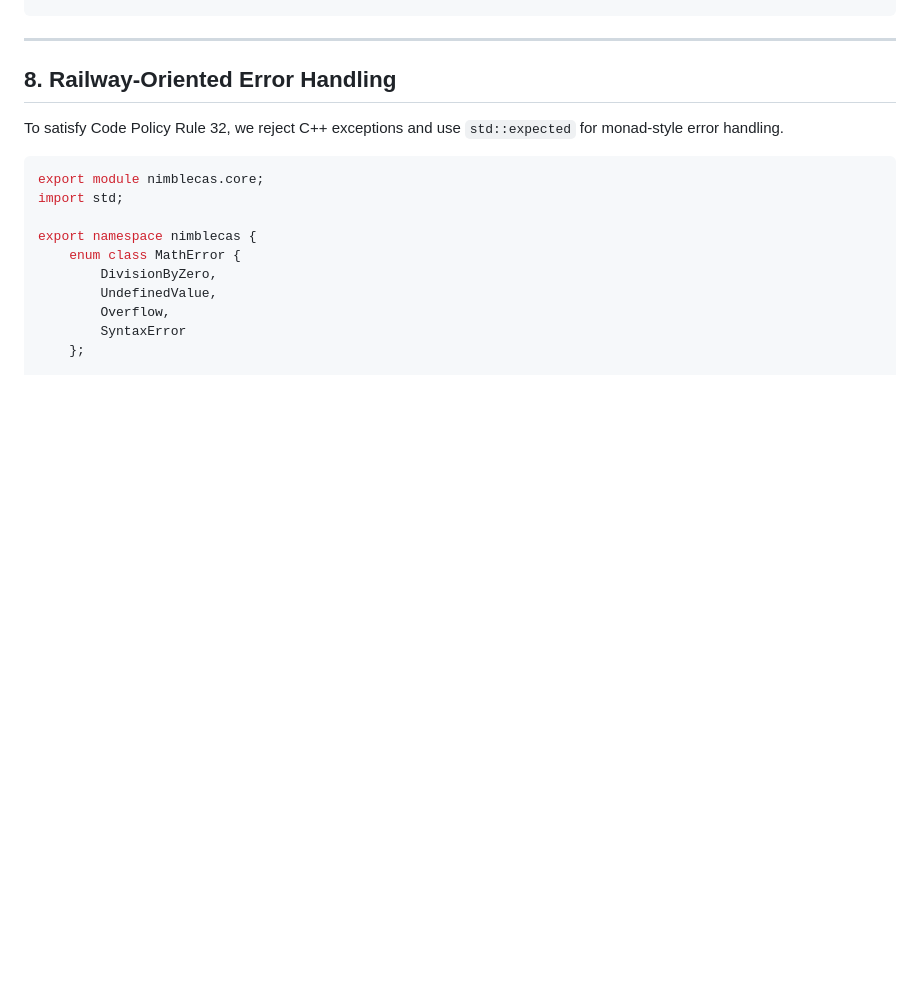
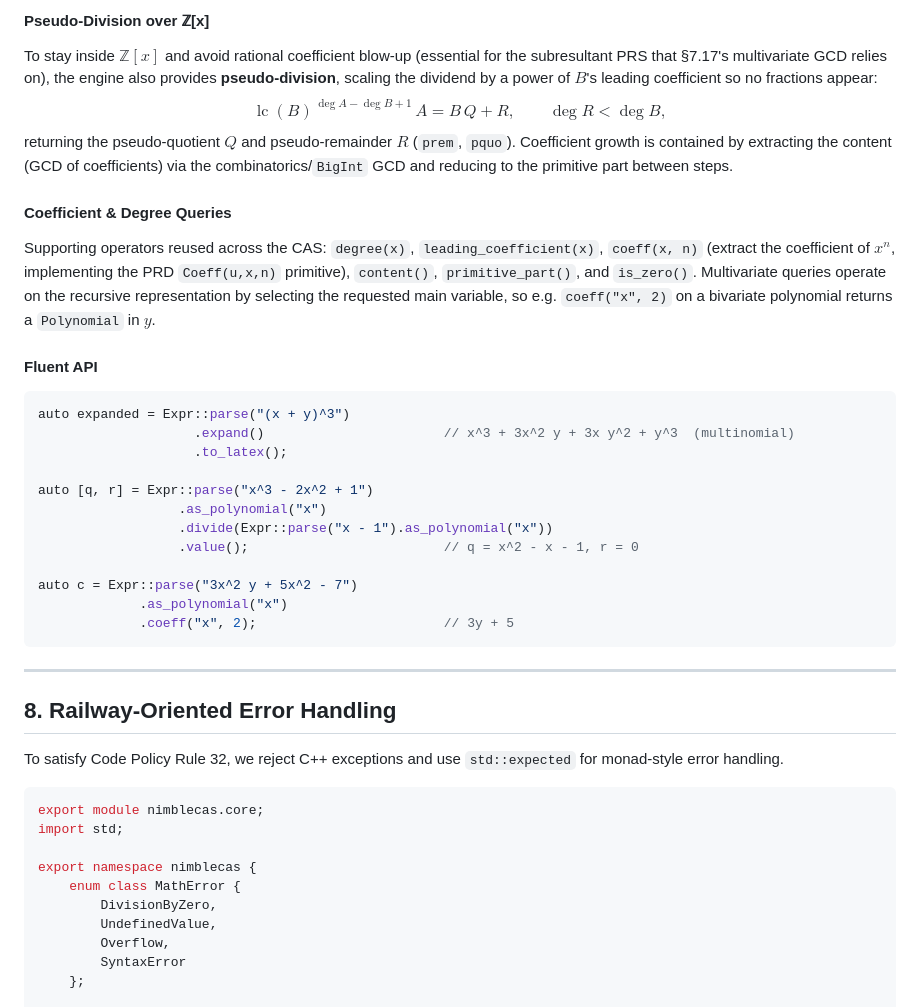
Before and after one commit to oldboldpilot/NimbleCAS, a Markdown page: docs/ROADMAP.md, the part around one of its changes. Drawn GitHub-style; blank space fills up the shorter version.

````diff
--- a/docs/ROADMAP.md
+++ b/docs/ROADMAP.md
@@ -727,3 +766,27 @@ auto area = Expr::parse("x^2")
+#### Pseudo-Division over ℤ[x]
+To stay inside $\mathbb{Z}[x]$ and avoid rational coefficient blow-up (essential for the subresultant PRS that §7.17's multivariate GCD relies on), the engine also provides **pseudo-division**, scaling the dividend by a power of $B$'s leading coefficient so no fractions appear:
+$$\operatorname{lc}(B)^{\,\deg A - \deg B + 1}\, A = B\,Q + R, \qquad \deg R < \deg B,$$
+returning the pseudo-quotient $Q$ and pseudo-remainder $R$ (`prem`, `pquo`). Coefficient growth is contained by extracting the content (GCD of coefficients) via the combinatorics/`BigInt` GCD and reducing to the primitive part between steps.
+
+#### Coefficient & Degree Queries
+Supporting operators reused across the CAS: `degree(x)`, `leading_coefficient(x)`, `coeff(x, n)` (extract the coefficient of $x^n$, implementing the PRD `Coeff(u,x,n)` primitive), `content()`, `primitive_part()`, and `is_zero()`. Multivariate queries operate on the recursive representation by selecting the requested main variable, so e.g. `coeff("x", 2)` on a bivariate polynomial returns a `Polynomial` in $y$.
+
+#### Fluent API
+```cpp
+auto expanded = Expr::parse("(x + y)^3")
+                    .expand()                       // x^3 + 3x^2 y + 3x y^2 + y^3  (multinomial)
+                    .to_latex();
+
+auto [q, r] = Expr::parse("x^3 - 2x^2 + 1")
+                  .as_polynomial("x")
+                  .divide(Expr::parse("x - 1").as_polynomial("x"))
+                  .value();                         // q = x^2 - x - 1, r = 0
+
+auto c = Expr::parse("3x^2 y + 5x^2 - 7")
+             .as_polynomial("x")
+             .coeff("x", 2);                        // 3y + 5
+```
+
 ---
 
 ## 8. Railway-Oriented Error Handling
````
Also changed, not shown: other parts of docs/ROADMAP.md (+39 -0 lines).
